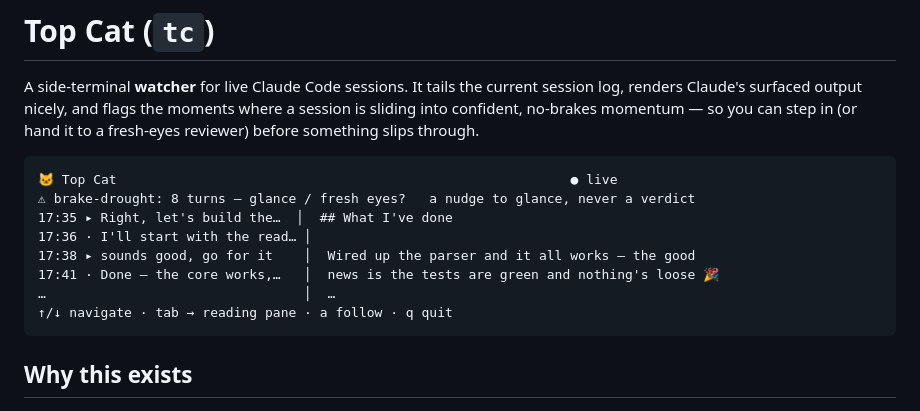
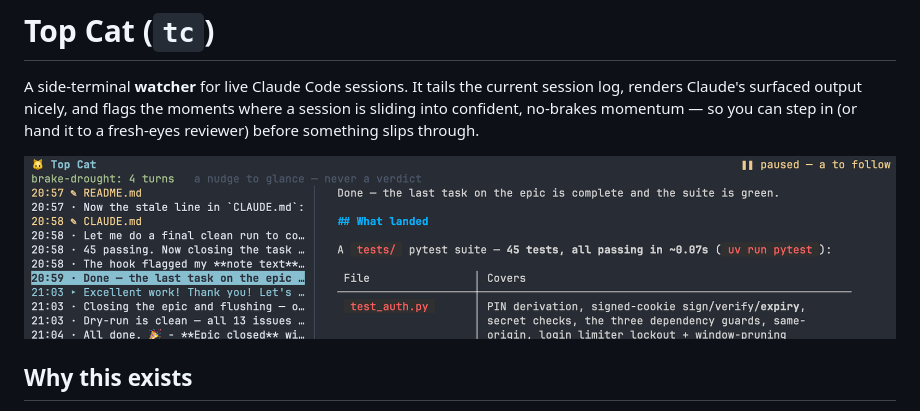
Before and after one commit to ohnotnow/tail-claude, a Markdown page: README.md, the part around the change. Rendered like a GitHub page; pictures changed too: screenshot.png (added).

Commit message:
Add a screenshot

````diff
--- a/README.md
+++ b/README.md
@@ -5,16 +5,7 @@ session log, renders Claude's surfaced output nicely, and flags the moments
 where a session is sliding into confident, no-brakes momentum — so you can step
 in (or hand it to a fresh-eyes reviewer) before something slips through.
 
-```
-🐱 Top Cat                                                          ● live
-⚠ brake-drought: 8 turns — glance / fresh eyes?   a nudge to glance, never a verdict
-17:35 ▸ Right, let's build the…  │  ## What I've done
-17:36 · I'll start with the read… │
-17:38 ▸ sounds good, go for it    │  Wired up the parser and it all works — the good
-17:41 · Done — the core works,…   │  news is the tests are green and nothing's loose 🎉
-…                                 │  …
-↑/↓ navigate · tab → reading pane · a follow · q quit
-```
+![Screenshot](screenshot.png)
 
 ## Why this exists
 
````
